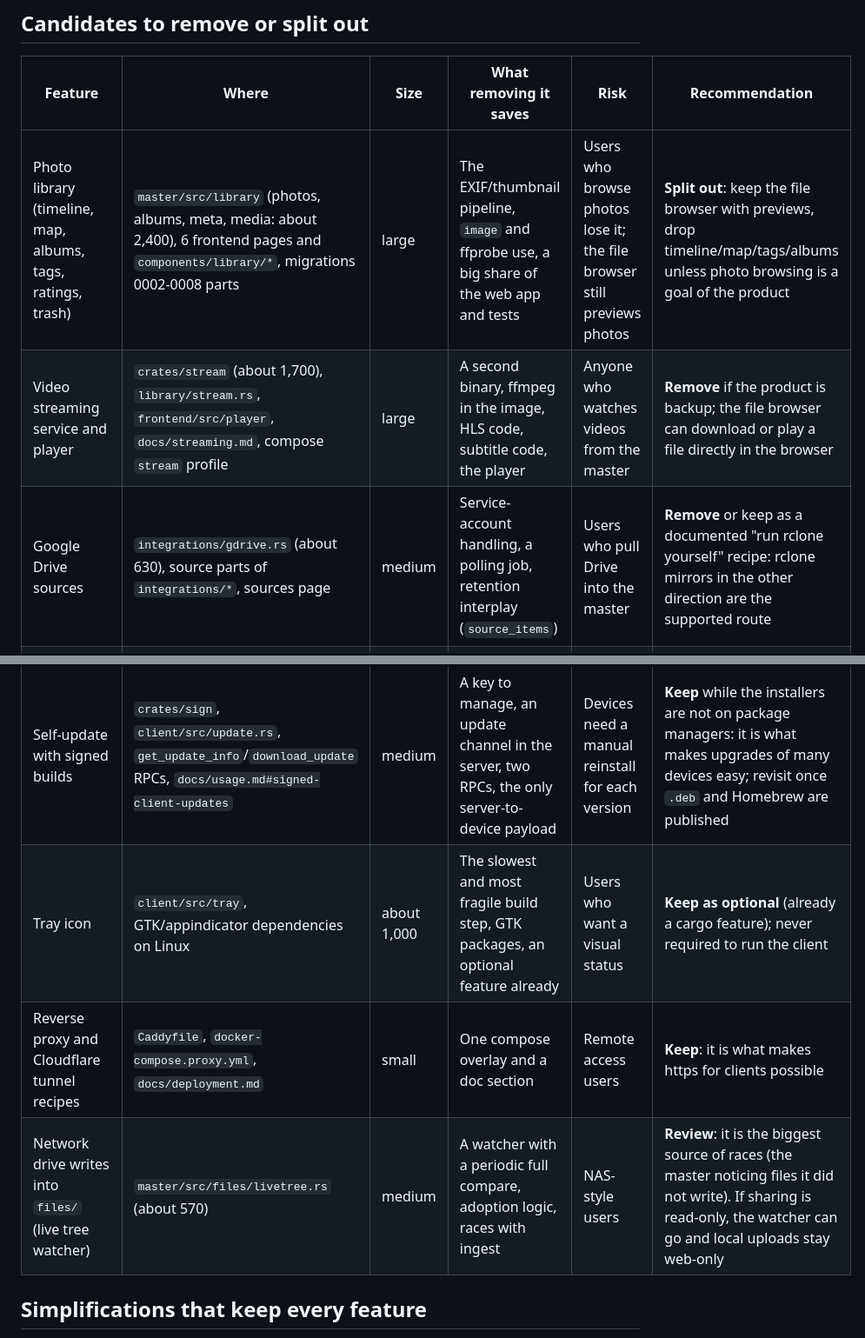
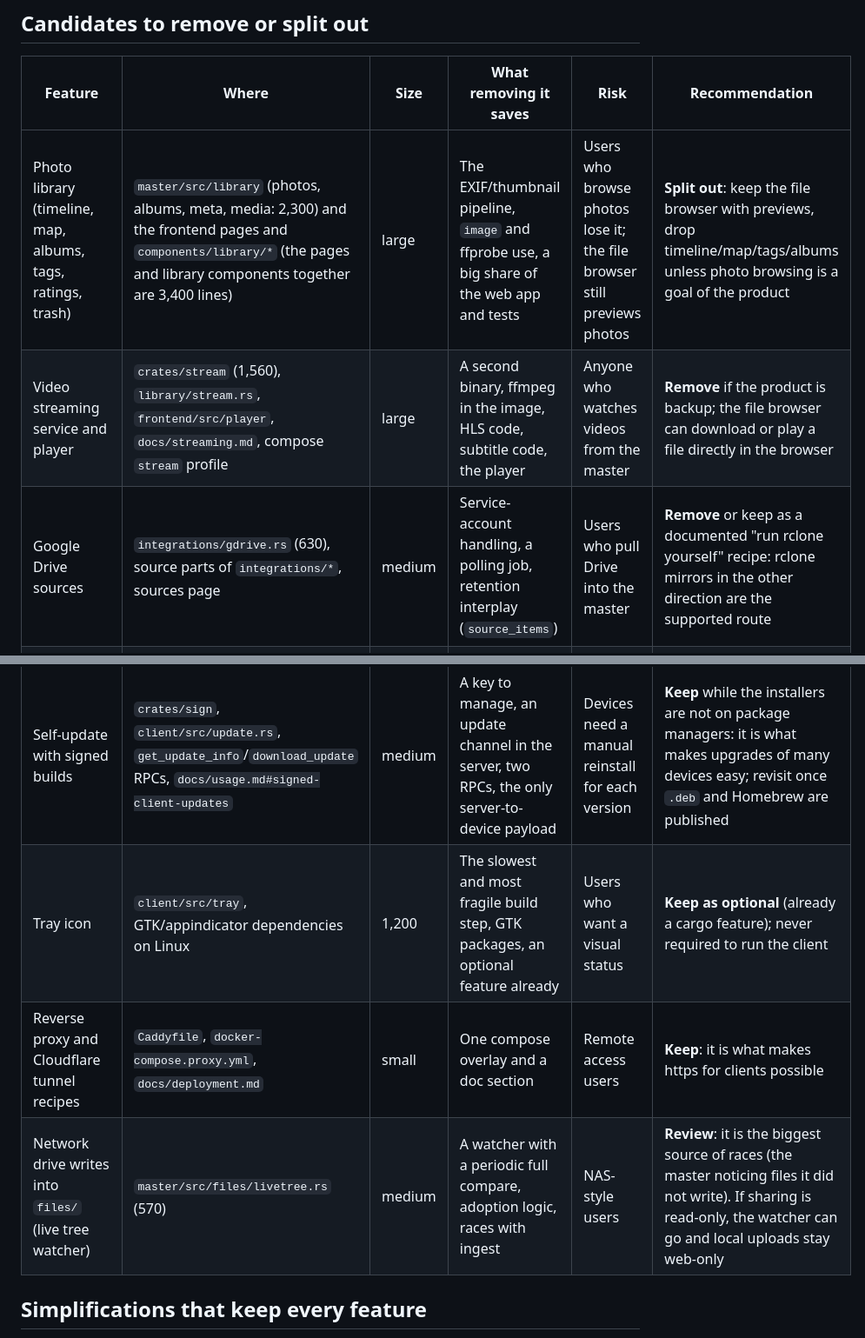
Before and after one commit to jameelhamdan/fafnirx, a Markdown page: docs/plans/simplification.md, 2 parts joined by grey strips. Shown at 87% size. Rendered like a GitHub page.

Commit message:
Correct the sizes in the simplification plan

```diff
--- a/docs/plans/simplification.md
+++ b/docs/plans/simplification.md
@@ -11,14 +11,14 @@ Sizes are lines of source, counted from the repository.
 
 | Feature | Where | Size | What removing it saves | Risk | Recommendation |
 |---|---|---|---|---|---|
-| Photo library (timeline, map, albums, tags, ratings, trash) | `master/src/library` (photos, albums, meta, media: about 2,400), 6 frontend pages and `components/library/*`, migrations 0002-0008 parts | large | The EXIF/thumbnail pipeline, `image` and ffprobe use, a big share of the web app and tests | Users who browse photos lose it; the file browser still previews photos | **Split out**: keep the file browser with previews, drop timeline/map/tags/albums unless photo browsing is a goal of the product |
-| Video streaming service and player | `crates/stream` (about 1,700), `library/stream.rs`, `frontend/src/player`, `docs/streaming.md`, compose `stream` profile | large | A second binary, ffmpeg in the image, HLS code, subtitle code, the player | Anyone who watches videos from the master | **Remove** if the product is backup; the file browser can download or play a file directly in the browser |
-| Google Drive sources | `integrations/gdrive.rs` (about 630), source parts of `integrations/*`, sources page | medium | Service-account handling, a polling job, retention interplay (`source_items`) | Users who pull Drive into the master | **Remove** or keep as a documented "run rclone yourself" recipe: rclone mirrors in the other direction are the supported route |
+| Photo library (timeline, map, albums, tags, ratings, trash) | `master/src/library` (photos, albums, meta, media: 2,300) and the frontend pages and `components/library/*` (the pages and library components together are 3,400 lines) | large | The EXIF/thumbnail pipeline, `image` and ffprobe use, a big share of the web app and tests | Users who browse photos lose it; the file browser still previews photos | **Split out**: keep the file browser with previews, drop timeline/map/tags/albums unless photo browsing is a goal of the product |
+| Video streaming service and player | `crates/stream` (1,560), `library/stream.rs`, `frontend/src/player`, `docs/streaming.md`, compose `stream` profile | large | A second binary, ffmpeg in the image, HLS code, subtitle code, the player | Anyone who watches videos from the master | **Remove** if the product is backup; the file browser can download or play a file directly in the browser |
+| Google Drive sources | `integrations/gdrive.rs` (630), source parts of `integrations/*`, sources page | medium | Service-account handling, a polling job, retention interplay (`source_items`) | Users who pull Drive into the master | **Remove** or keep as a documented "run rclone yourself" recipe: rclone mirrors in the other direction are the supported route |
 | Five translations next to English | `frontend/translations/*.json`, `scripts/extract-i18n.mjs` | 5 x 494 lines | Keeping 6 files in step with every UI change | Non-English users | **Keep only if** they are maintained; otherwise ship English and take contributions later |
 | Self-update with signed builds | `crates/sign`, `client/src/update.rs`, `get_update_info`/`download_update` RPCs, `docs/usage.md#signed-client-updates` | medium | A key to manage, an update channel in the server, two RPCs, the only server-to-device payload | Devices need a manual reinstall for each version | **Keep** while the installers are not on package managers: it is what makes upgrades of many devices easy; revisit once `.deb` and Homebrew are published |
-| Tray icon | `client/src/tray`, GTK/appindicator dependencies on Linux | about 1,000 | The slowest and most fragile build step, GTK packages, an optional feature already | Users who want a visual status | **Keep as optional** (already a cargo feature); never required to run the client |
+| Tray icon | `client/src/tray`, GTK/appindicator dependencies on Linux | 1,200 | The slowest and most fragile build step, GTK packages, an optional feature already | Users who want a visual status | **Keep as optional** (already a cargo feature); never required to run the client |
 | Reverse proxy and Cloudflare tunnel recipes | `Caddyfile`, `docker-compose.proxy.yml`, `docs/deployment.md` | small | One compose overlay and a doc section | Remote access users | **Keep**: it is what makes https for clients possible |
-| Network drive writes into `files/` (live tree watcher) | `master/src/files/livetree.rs` (about 570) | medium | A watcher with a periodic full compare, adoption logic, races with ingest | NAS-style users | **Review**: it is the biggest source of races (the master noticing files it did not write). If sharing is read-only, the watcher can go and local uploads stay web-only |
+| Network drive writes into `files/` (live tree watcher) | `master/src/files/livetree.rs` (570) | medium | A watcher with a periodic full compare, adoption logic, races with ingest | NAS-style users | **Review**: it is the biggest source of races (the master noticing files it did not write). If sharing is read-only, the watcher can go and local uploads stay web-only |
 
 ## Simplifications that keep every feature
 
```
